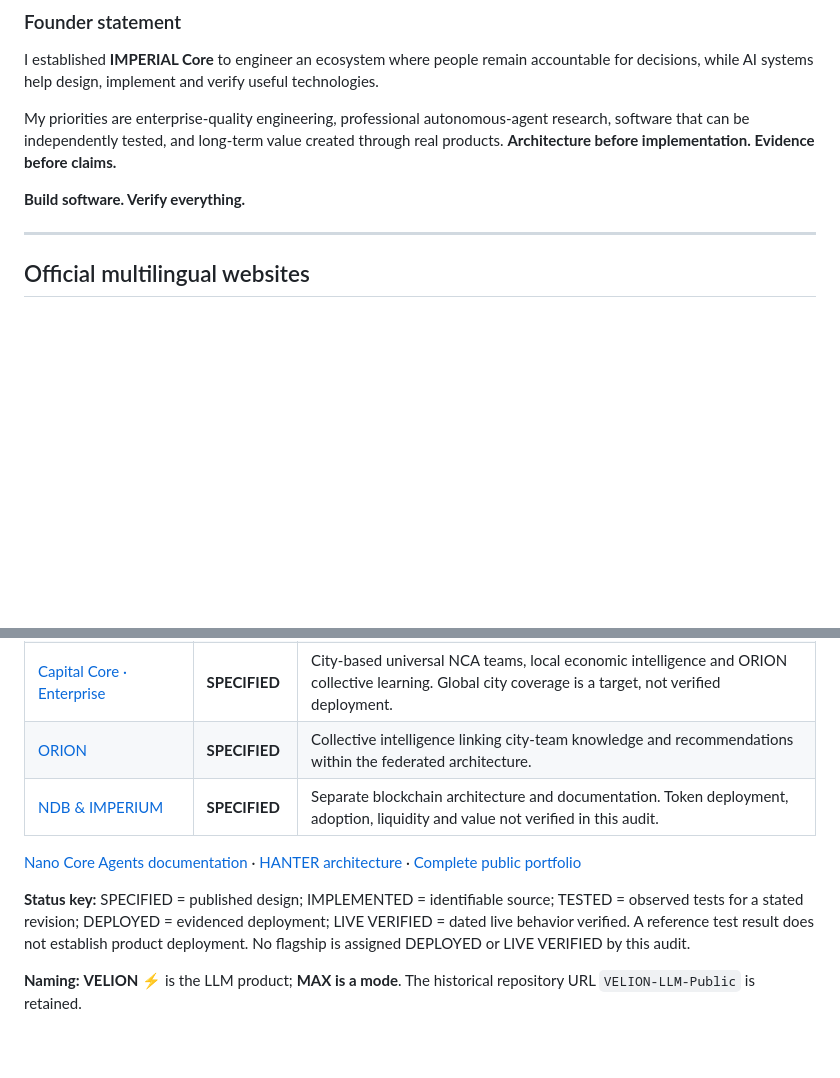
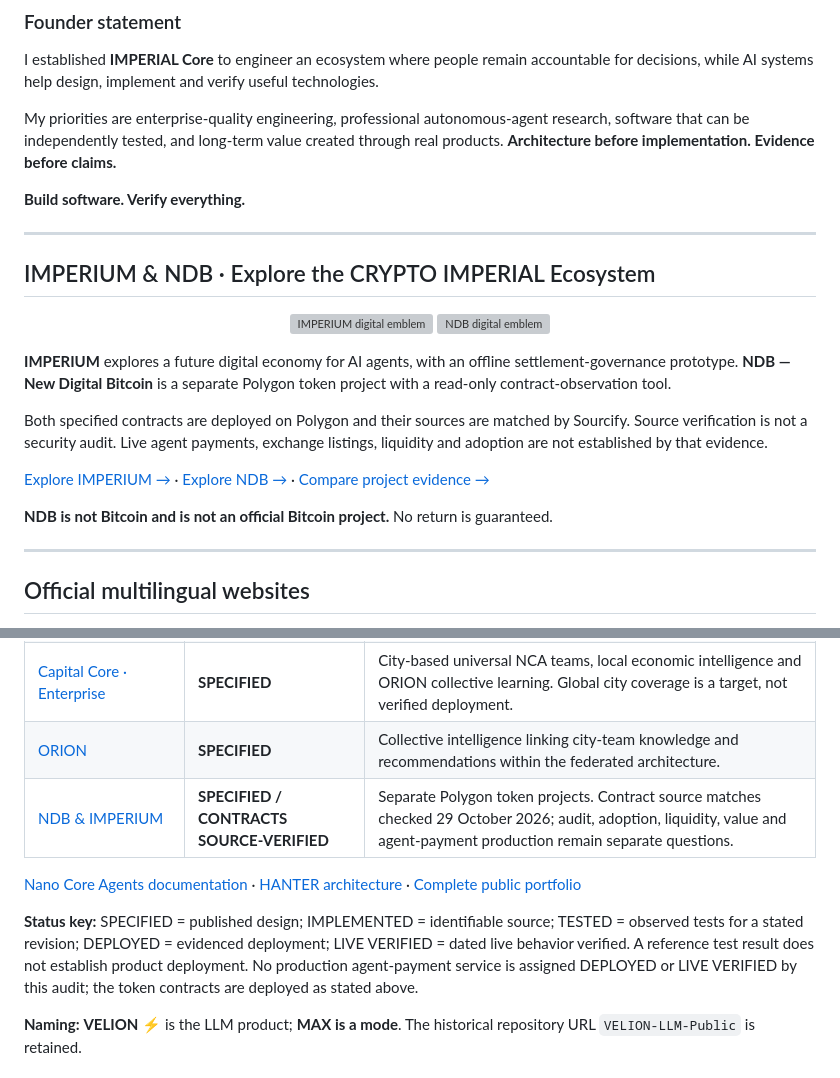
Before and after one commit to oromaskevic23-cmd/oromaskevic23-cmd, a Markdown page: README.md, 2 parts joined by grey strips. Drawn GitHub-style; blank space fills up the shorter version; grey boxes are pictures that could not be loaded.

Commit message:
Feature IMPERIUM and NDB with verifiable project evidence

```diff
--- a/README.md
+++ b/README.md
@@ -31,6 +31,23 @@ I established **IMPERIAL Core** to engineer an ecosystem where people remain acc
 My priorities are enterprise-quality engineering, professional autonomous-agent research, software that can be independently tested, and long-term value created through real products. **Architecture before implementation. Evidence before claims.**
 
 **Build software. Verify everything.**
+
+---
+
+## IMPERIUM & NDB · Explore the CRYPTO IMPERIAL Ecosystem
+
+<p align="center">
+  <a href="https://github.com/oromaskevic23-cmd/IMPERIUM-"><img src="https://raw.githubusercontent.com/oromaskevic23-cmd/IMPERIUM-/main/assets/imperium-hero-20261029.jpg" alt="IMPERIUM digital emblem" width="190" /></a>
+  <a href="https://github.com/oromaskevic23-cmd/N.D.B-"><img src="https://raw.githubusercontent.com/oromaskevic23-cmd/N.D.B-/main/assets/ndb-hero-20261029.jpg" alt="NDB digital emblem" width="190" /></a>
+</p>
+
+**IMPERIUM** explores a future digital economy for AI agents, with an offline settlement-governance prototype. **NDB — New Digital Bitcoin** is a separate Polygon token project with a read-only contract-observation tool.
+
+Both specified contracts are deployed on Polygon and their sources are matched by Sourcify. Source verification is not a security audit. Live agent payments, exchange listings, liquidity and adoption are not established by that evidence.
+
+[Explore IMPERIUM →](https://github.com/oromaskevic23-cmd/IMPERIUM-) · [Explore NDB →](https://github.com/oromaskevic23-cmd/N.D.B-) · [Compare project evidence →](https://github.com/oromaskevic23-cmd/CRYPTO-IMPERIAL-Ecosystem-Public#imperium--ndb)
+
+**NDB is not Bitcoin and is not an official Bitcoin project.** No return is guaranteed.
 
 ---
 
@@ -80,11 +97,11 @@ IMPERIAL Core is a long-term AI-native engineering ecosystem under development.
 | [CYBER HAK](https://github.com/oromaskevic23-cmd/CYBER-HAK-Public) | **TESTED** | Defensive AuditShield reference with dated test and audit evidence. Continuous deployed protection is not established by these tests. |
 | [Capital Core · Enterprise](https://oromaskevic23-cmd.github.io/IMPERIAL-Core-Public/reference/#capital-core) | **SPECIFIED** | City-based universal NCA teams, local economic intelligence and ORION collective learning. Global city coverage is a target, not verified deployment. |
 | [ORION](https://github.com/oromaskevic23-cmd/ORION-Public) | **SPECIFIED** | Collective intelligence linking city-team knowledge and recommendations within the federated architecture. |
-| [NDB & IMPERIUM](https://github.com/oromaskevic23-cmd/CRYPTO-IMPERIAL-Ecosystem-Public) | **SPECIFIED** | Separate blockchain architecture and documentation. Token deployment, adoption, liquidity and value not verified in this audit. |
+| [NDB & IMPERIUM](https://github.com/oromaskevic23-cmd/CRYPTO-IMPERIAL-Ecosystem-Public) | **SPECIFIED / CONTRACTS SOURCE-VERIFIED** | Separate Polygon token projects. Contract source matches checked 29 October 2026; audit, adoption, liquidity, value and agent-payment production remain separate questions. |
 
 [Nano Core Agents documentation](https://github.com/oromaskevic23-cmd/Nano-Core-Agents-Public) · [HANTER architecture](https://github.com/oromaskevic23-cmd/HANTER-Public) · [Complete public portfolio](https://github.com/oromaskevic23-cmd/IMPERIAL-Core-Public/blob/main/docs/PORTFOLIO.md)
 
-**Status key:** SPECIFIED = published design; IMPLEMENTED = identifiable source; TESTED = observed tests for a stated revision; DEPLOYED = evidenced deployment; LIVE VERIFIED = dated live behavior verified. A reference test result does not establish product deployment. No flagship is assigned DEPLOYED or LIVE VERIFIED by this audit.
+**Status key:** SPECIFIED = published design; IMPLEMENTED = identifiable source; TESTED = observed tests for a stated revision; DEPLOYED = evidenced deployment; LIVE VERIFIED = dated live behavior verified. A reference test result does not establish product deployment. No production agent-payment service is assigned DEPLOYED or LIVE VERIFIED by this audit; the token contracts are deployed as stated above.
 
 **Naming:** **VELION ⚡** is the LLM product; **MAX is a mode**. The historical repository URL `VELION-LLM-Public` is retained.
 
```
